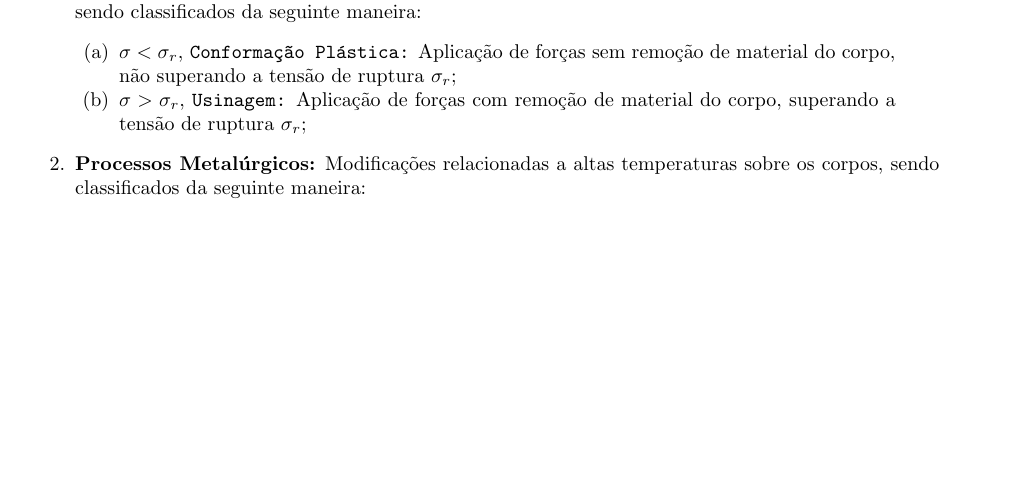
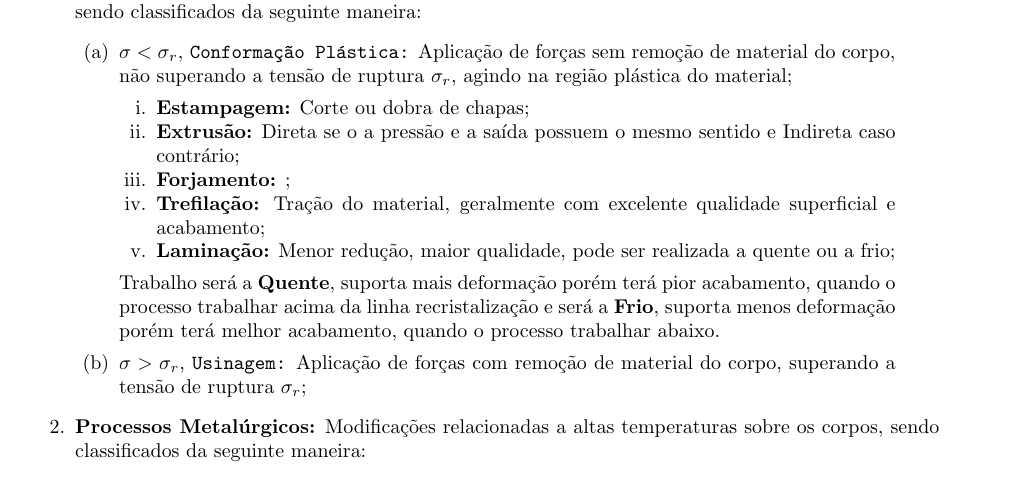
Before and after one commit to tr0fin0/classes_unicamp, a LaTeX document (em335/em335.tex): part of page 22 of 22 before the commit and part of page 22 of 23 after it, cut so that both start at the same text, the shorter picture padded with empty space. Compiled offline with pdfLaTeX.

Commit message:
:construction: add Conformação Plástica subsection

```diff
--- a/em335/em335.tex
+++ b/em335/em335.tex
@@ -1422,13 +1422,22 @@
             \paragraph{Definição}Realização de atividades que modifiquem o produto com a finalidade de incrementar o valor pago pelo cliente. Estes procedimentos são dividos nas seguintes categorias:
                 \begin{enumerate}[rightmargin = \leftmargin]
                     \item \textbf{Processos Mecânicos:} Modificações provocadas pela aplicação de tensões externas sobre os corpos, sendo classificados da seguinte maneira:
-                        \begin{enumerate}[rightmargin = \leftmargin, noitemsep]
-                            \item $\sigma < \sigma_{r}$, \texttt{Conformação Plástica:} Aplicação de forças sem remoção de material do corpo, não superando a tensão de ruptura $\sigma_{r}$;
+                        \begin{enumerate}[rightmargin = \leftmargin]
+                            \item $\sigma < \sigma_{r}$, \texttt{Conformação Plástica:} Aplicação de forças sem remoção de material do corpo, não superando a tensão de ruptura $\sigma_{r}$, agindo na região plástica do material;
+                                \begin{enumerate}[noitemsep]
+                                    \item \textbf{Estampagem:} Corte ou dobra de chapas;
+                                    \item \textbf{Extrusão:} Direta se o a pressão e a saída possuem o mesmo sentido e Indireta caso contrário;
+                                    \item \textbf{Forjamento:} ;
+                                    \item \textbf{Trefilação:} Tração do material, geralmente com excelente qualidade superficial e acabamento;
+                                    \item \textbf{Laminação:} Menor redução, maior qualidade, pode ser realizada a quente ou a frio;
+                                \end{enumerate}
+                            Trabalho será a \textbf{Quente}, suporta mais deformação porém terá pior acabamento, quando o processo trabalhar acima da linha recristalização e será a \textbf{Frio}, suporta menos deformação porém terá melhor acabamento, quando o processo trabalhar abaixo.
+
                             \item $\sigma > \sigma_{r}$, \texttt{Usinagem:} Aplicação de forças com remoção de material do corpo, superando a tensão de ruptura $\sigma_{r}$;
                         \end{enumerate}
 
                     \item \textbf{Processos Metalúrgicos:} Modificações relacionadas a altas temperaturas sobre os corpos, sendo classificados da seguinte maneira:
-                        \begin{enumerate}[rightmargin = \leftmargin, noitemsep]
+                        \begin{enumerate}[rightmargin = \leftmargin]
                             \item $T < T_{f}$, \texttt{Solidificação:} Aplicação de temperaturas que não alteram a fase do corpo, não superando a temperatura de fusão $T_{f}$;
                             \item $T > T_{f}$, \texttt{Metalurgia do Pó:} Aplicação de temperaturas que alteram a fase do corpo, superando a temperatura de fusão $T_{f}$;
                         \end{enumerate}
```
